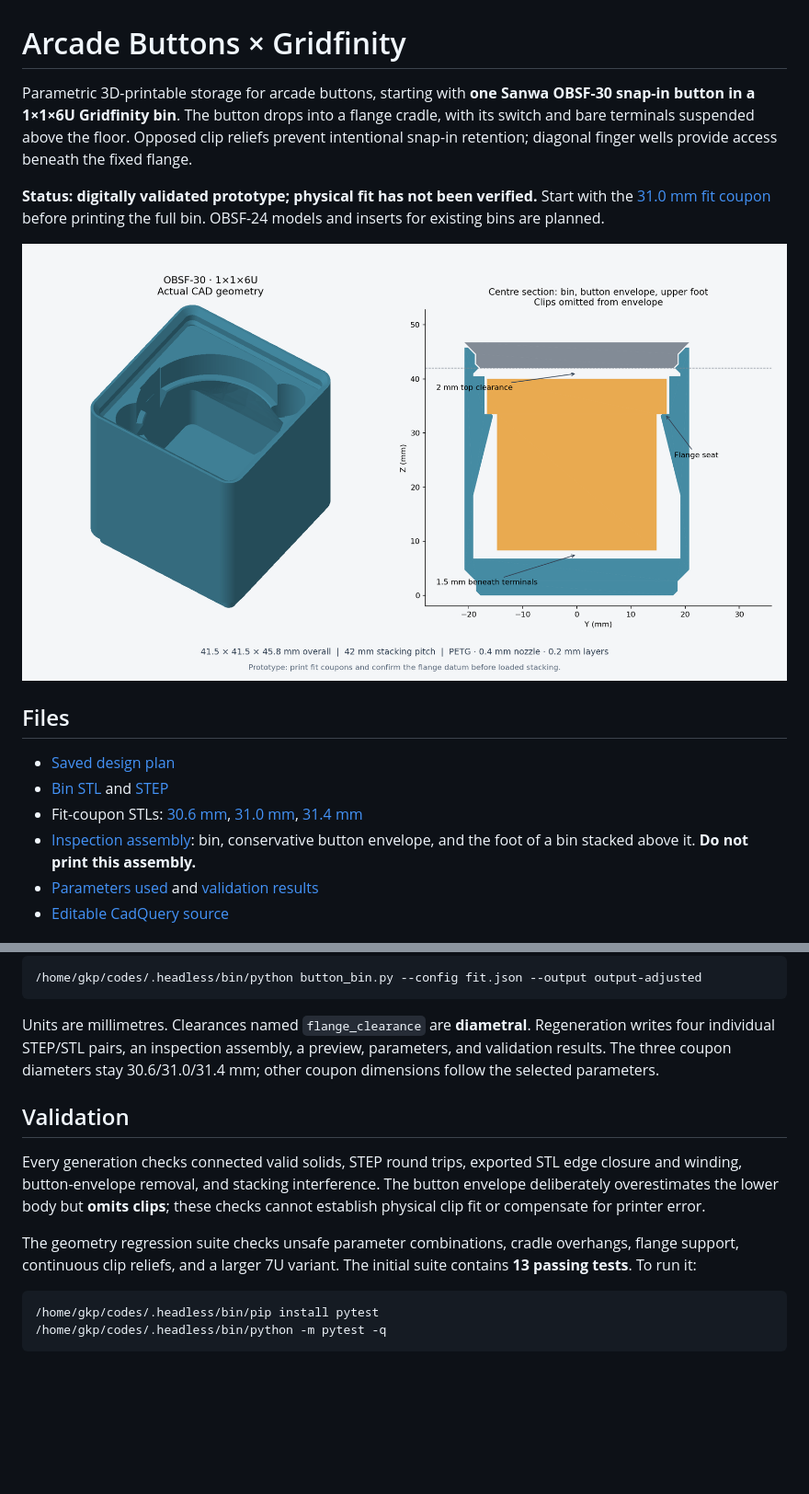
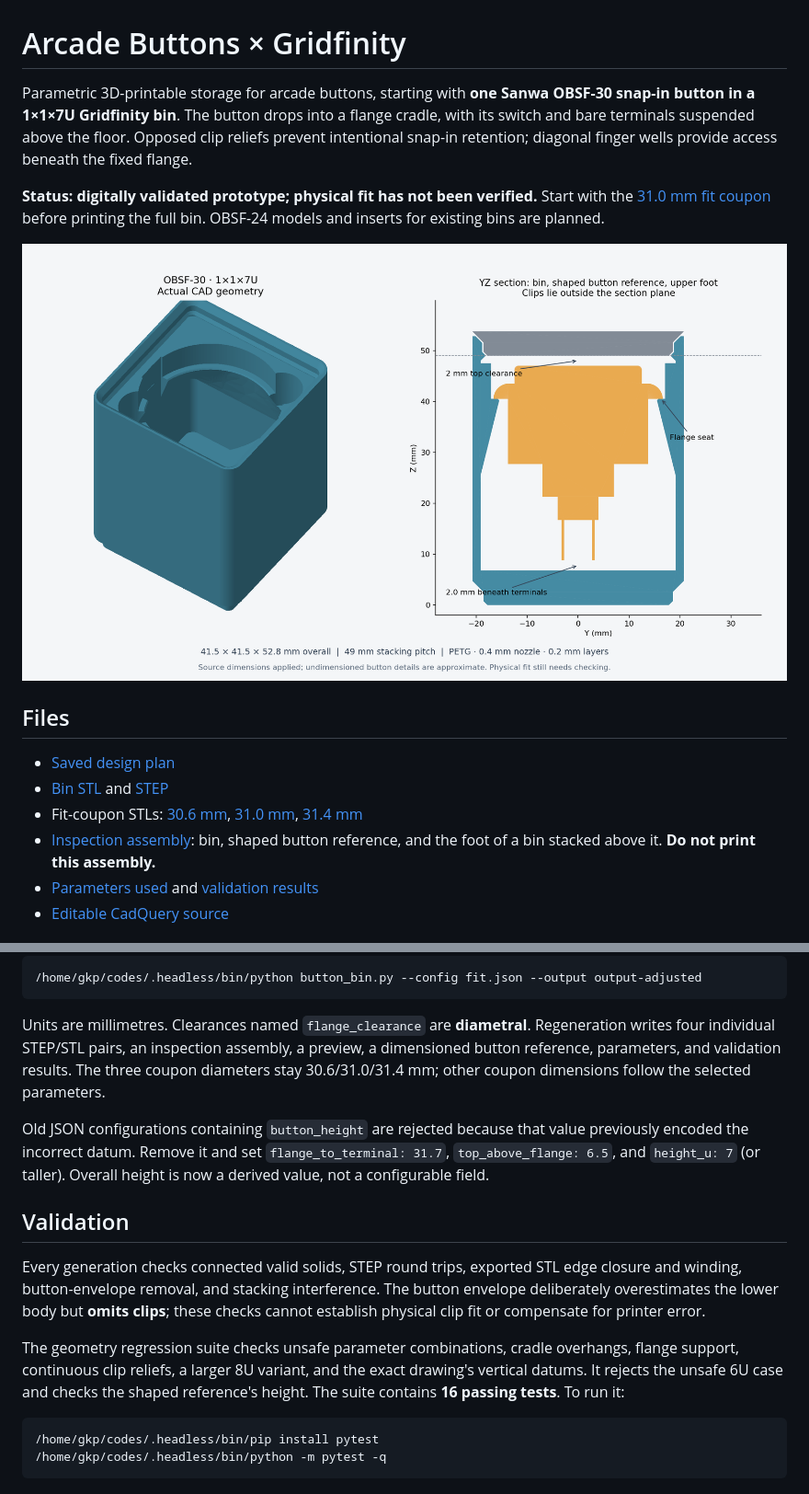
Before and after one commit to gokeeper/arcade-buttons-gridfinity, a Markdown page: README.md, 2 parts joined by grey strips. Shown at 92% size. Drawn GitHub-style; pictures changed too: output/preview.png; blank space fills up the shorter version.

Commit message:
Correct OBSF-30 height and update 7U models and drawings

````diff
--- a/README.md
+++ b/README.md
@@ -1,7 +1,7 @@
 # Arcade Buttons × Gridfinity
 
 Parametric 3D-printable storage for arcade buttons, starting with
-**one Sanwa OBSF-30 snap-in button in a 1×1×6U Gridfinity bin**.
+**one Sanwa OBSF-30 snap-in button in a 1×1×7U Gridfinity bin**.
 The button drops into a flange cradle, with its switch and bare terminals
 suspended above the floor. Opposed clip reliefs prevent intentional snap-in
 retention; diagonal finger wells provide access beneath the fixed flange.
@@ -19,7 +19,7 @@ the full bin. OBSF-24 models and inserts for existing bins are planned.
 - Fit-coupon STLs: [30.6 mm](output/fit_coupon_30p6.stl),
   [31.0 mm](output/fit_coupon_31p0.stl), [31.4 mm](output/fit_coupon_31p4.stl)
-- [Inspection assembly](output/inspection_assembly.step): bin, conservative
-  button envelope, and the foot of a bin stacked above it. **Do not print this assembly.**
+- [Inspection assembly](output/inspection_assembly.step): bin, shaped button
+  reference, and the foot of a bin stacked above it. **Do not print this assembly.**
 - [Parameters used](output/parameters.json) and [validation results](output/validation.json)
 - [Editable CadQuery source](button_bin.py)
 
@@ -119,8 +156,14 @@ Override any field of `Parameters` with a JSON file, for example:
 
 Units are millimetres. Clearances named `flange_clearance` are **diametral**.
 Regeneration writes four individual STEP/STL pairs, an inspection assembly,
-a preview, parameters, and validation results. The three coupon diameters stay
+a preview, a dimensioned button reference, parameters, and validation results.
+The three coupon diameters stay
 30.6/31.0/31.4 mm; other coupon dimensions follow the selected parameters.
+
+Old JSON configurations containing `button_height` are rejected because that
+value previously encoded the incorrect datum. Remove it and set
+`flange_to_terminal: 31.7`, `top_above_flange: 6.5`, and `height_u: 7` (or taller).
+Overall height is now a derived value, not a configurable field.
 
 ## Validation
 
@@ -130,8 +173,9 @@ The button envelope deliberately overestimates the lower body but **omits clips*
 these checks cannot establish physical clip fit or compensate for printer error.
 
 The geometry regression suite checks unsafe parameter combinations, cradle
-overhangs, flange support, continuous clip reliefs, and a larger 7U variant.
-The initial suite contains **13 passing tests**. To run it:
+overhangs, flange support, continuous clip reliefs, a larger 8U variant, and
+the exact drawing's vertical datums. It rejects the unsafe 6U case and checks
+the shaped reference's height. The suite contains **16 passing tests**. To run it:
 
 ```bash
 /home/gkp/codes/.headless/bin/pip install pytest
````
Also changed, not shown: other parts of README.md (+54 -17 lines), PLAN.md (+11 -9 lines), docs/obsf30-dimensions.jpg (added), output/button_dimensions.png (added), 14 other files.
